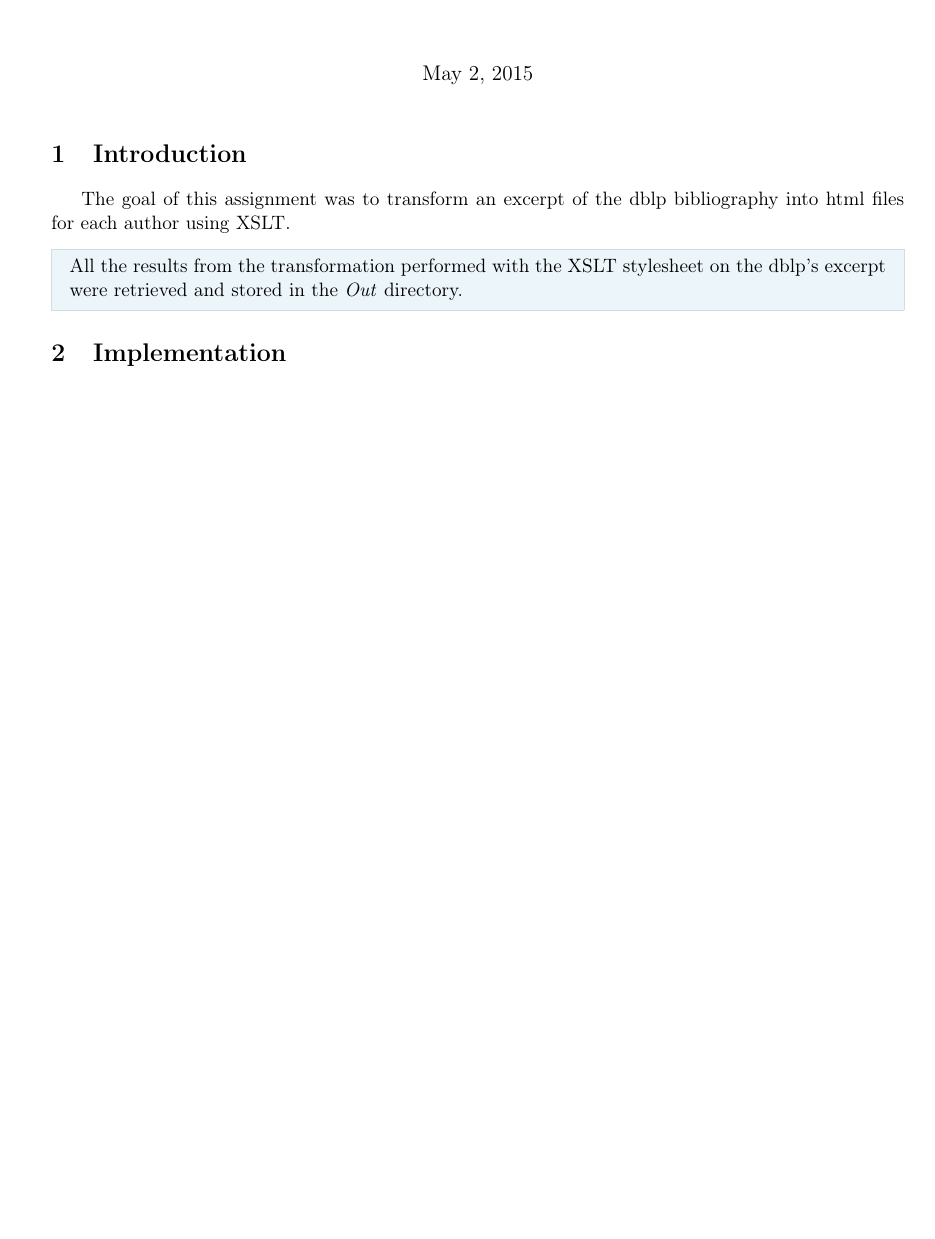
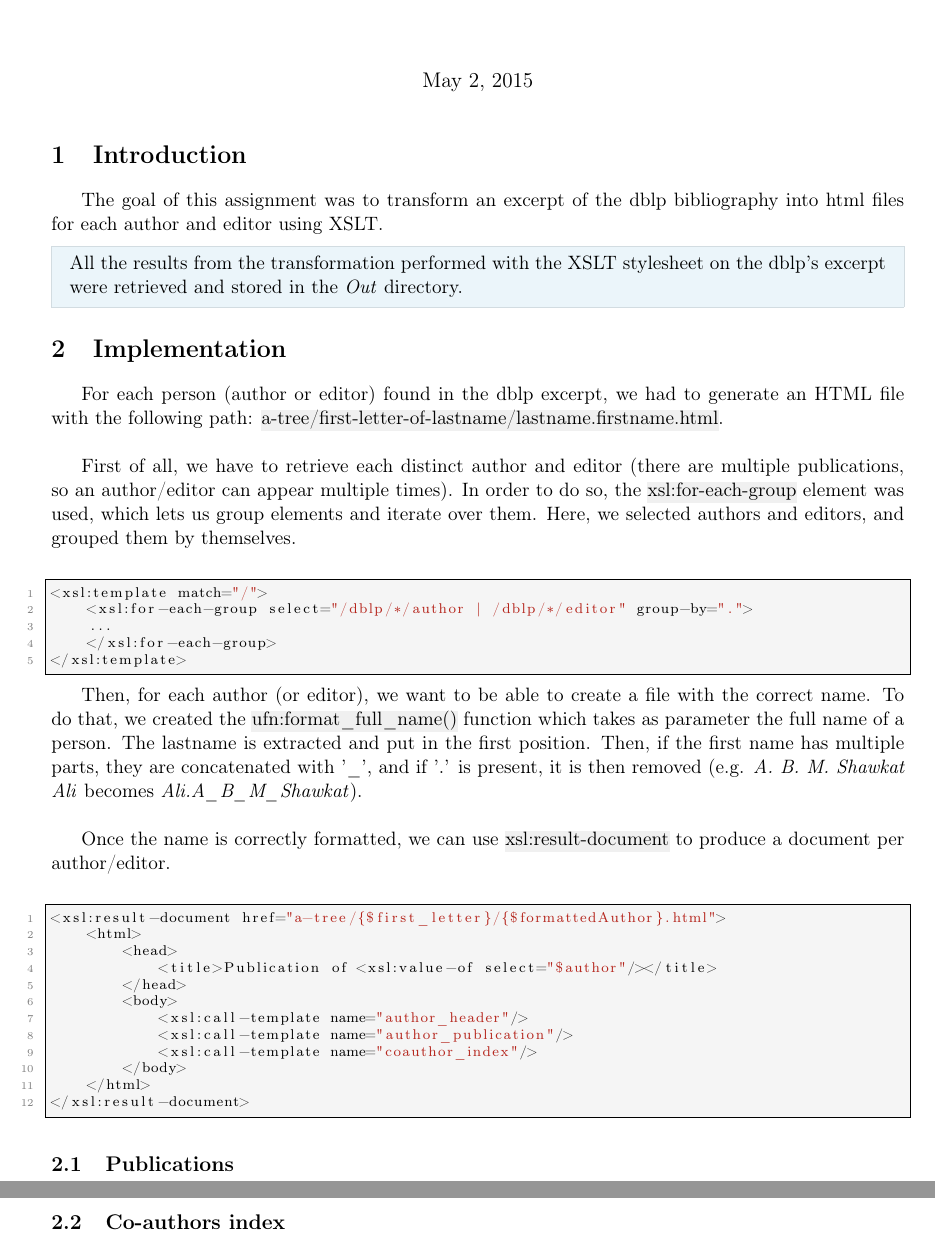
Before and after one commit to ObsidianWitch/eduinfoh509a2, a LaTeX document (Report/report.tex, which reads Report/implementation.tex, Report/introduction.tex): part of page 1 of 2 before the commit and two parts of pages 1 and 2 of 3 after it, the two joined at a grey line, cut so that both start at the same text, the shorter picture padded with empty space. Compiled offline with pdfLaTeX.

Commit message:
report - implementation root

```diff
--- a/Report/implementation.tex
+++ b/Report/implementation.tex
@@ -1,3 +1,53 @@
 \section{Implementation}
+
+For each person (author or editor) found in the dblp excerpt, we had to generate
+an HTML file with the following path:
+\hl{a-tree/first-letter-of-lastname/lastname.firstname.html}.\\
+
+First of all, we have to retrieve each distinct author and editor (there are
+multiple publications, so an author/editor can appear multiple times). In order
+to do so, the \hl{xsl:for-each-group} element was used, which lets us group
+elements and iterate over them. Here, we selected authors and editors, and
+grouped them by themselves.\\
+
+\begin{lstlisting}
+<xsl:template match="/">
+    <xsl:for-each-group select="/dblp/*/author | /dblp/*/editor" group-by=".">
+    ...
+    </xsl:for-each-group>
+</xsl:template>
+\end{lstlisting}
+\
+
+Then, for each author (or editor), we want to be able to create a file with the
+correct name. To do that, we created the \hl{ufn:format\_full\_name()} function
+which takes as parameter the full name of a person. The lastname is extracted
+and put in the first position. Then, if the first name has multiple parts, they
+are concatenated with '\_', and if '.' is present, it is then removed (e.g.
+\emph{A. B. M. Shawkat Ali} becomes \emph{Ali.A\_B\_M\_Shawkat}).\\
+
+Once the name is correctly formatted, we can use \hl{xsl:result-document} to
+produce a document per author/editor.\\
+
+\begin{lstlisting}
+<xsl:result-document href="a-tree/{$first_letter}/{$formattedAuthor}.html">
+    <html>
+        <head>
+            <title>Publication of <xsl:value-of select="$author"/></title>
+        </head>
+        <body>
+            <xsl:call-template name="author_header"/>
+            <xsl:call-template name="author_publication"/>
+            <xsl:call-template name="coauthor_index"/>
+        </body>
+    </html>
+</xsl:result-document>
+\end{lstlisting}
+
+\subsection{Publications}
 % TODO
 \newpage
+
+\subsection{Co-authors index}
+% TODO
+\newpage
--- a/Report/introduction.tex
+++ b/Report/introduction.tex
@@ -1,7 +1,7 @@
 \section{Introduction}
 
 The goal of this assignment was to transform an excerpt of the dblp bibliography
-into html files for each author using XSLT.
+into html files for each author and editor using XSLT.
 
 \begin{framehint}
     All the results from the transformation performed with the XSLT stylesheet
```
